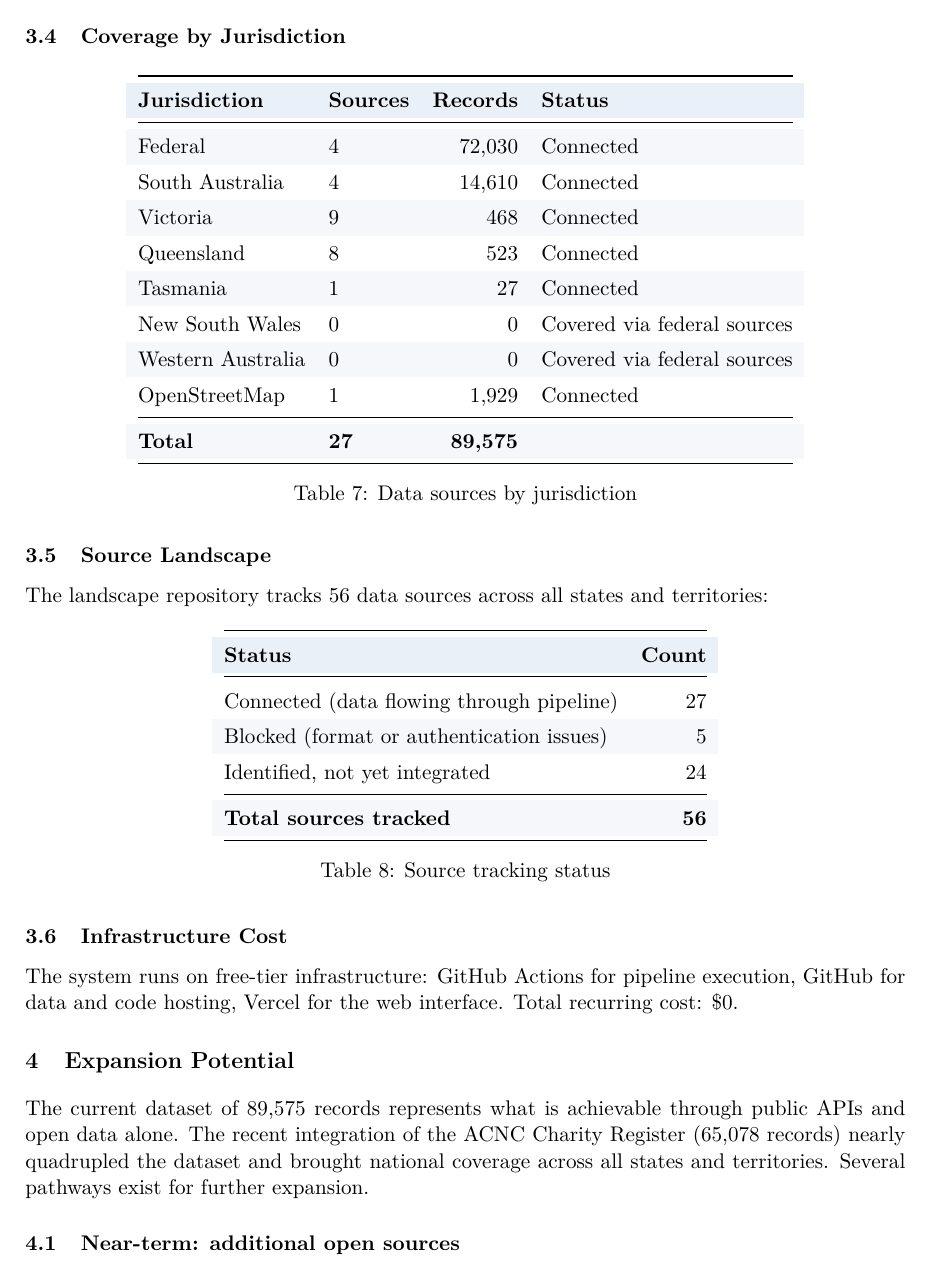
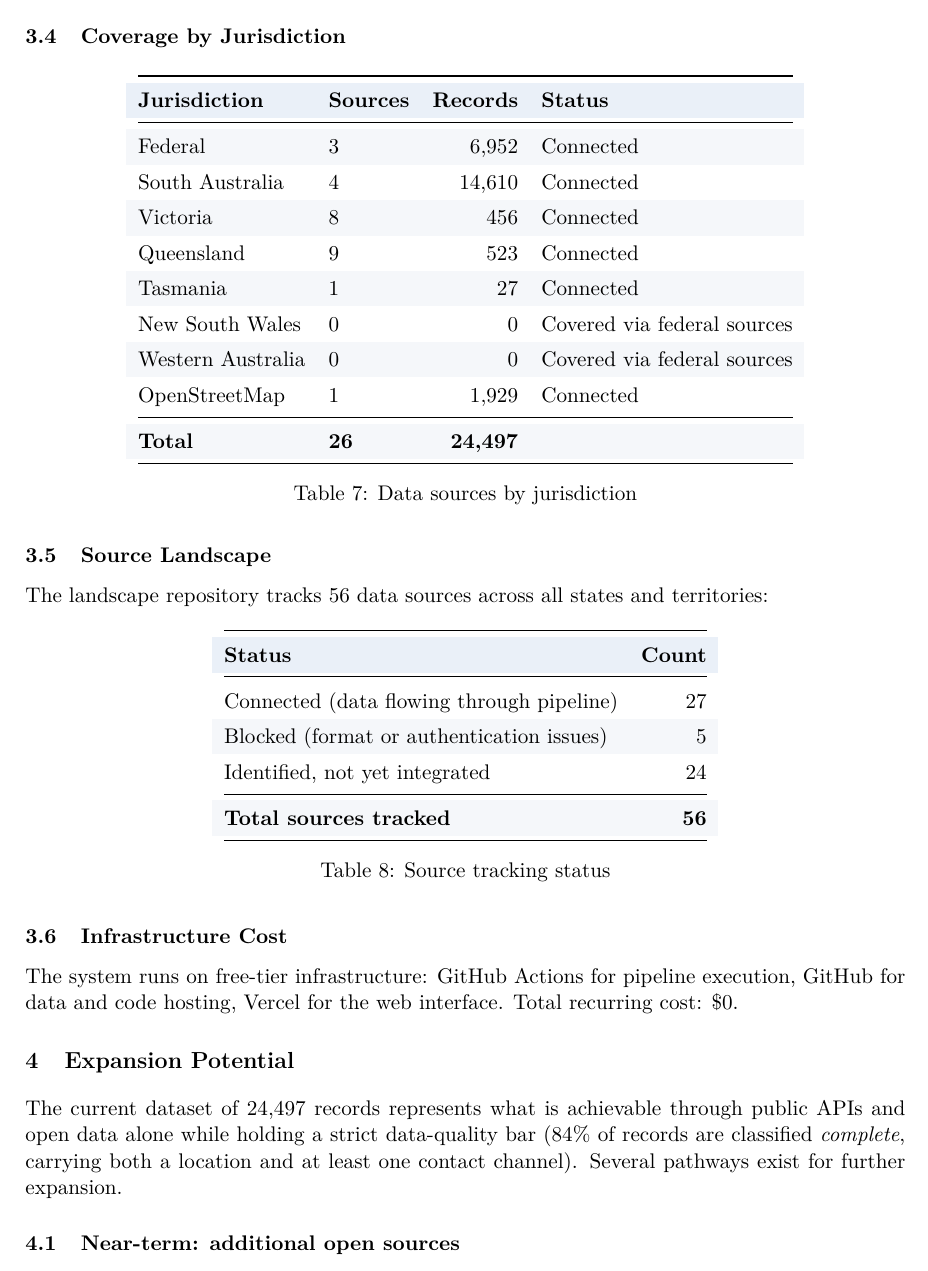
Before and after one commit to oa-sa/landscape, a LaTeX paper (whitepaper.tex): part of page 8 of 12 before the commit and part of page 9 of 13 after it, cut so that both start at the same text. Compiled offline with pdfLaTeX.

Commit message:
Reflect ACNC removal in landscape and white paper
The ACNC register was briefly integrated (65,078 records) and then removed:
a registered charity is not an active service, the records carry no phone,
email, coordinates or opening hours, descriptions are boilerplate, and
umbrella-entity duplicates are pervasive.

- tracker.csv: mark fed_acnc_charities status=excluded with reasoning
- whitepaper.tex: rewrite ACNC section to document the exclusion decision
  and flag the AIS Programs dataset as a more promising future candidate
- whitepaper.tex: update dataset totals from 89,575 to 24,497 records
  (26 sources; 84% complete, 16% partial, 0.3% minimal)
- whitepaper.tex: update coverage-by-jurisdiction table

The build-pdf workflow will rebuild oasa-whitepaper.pdf and republish it
to the browse repo automatically.

```diff
--- a/whitepaper.tex
+++ b/whitepaper.tex
@@ -311,16 +315,16 @@ Web interface & \url{https://oa-sa.vercel.app} \\
 \toprule
 \rowcolor{headerbg} \theadstyle{Jurisdiction} & \theadstyle{Sources} & \theadstyle{Records} & \theadstyle{Status} \\
 \midrule
-Federal & 4 & 72,030 & Connected \\
+Federal & 3 & 6,952 & Connected \\
 South Australia & 4 & 14,610 & Connected \\
-Victoria & 9 & 468 & Connected \\
-Queensland & 8 & 523 & Connected \\
+Victoria & 8 & 456 & Connected \\
+Queensland & 9 & 523 & Connected \\
 Tasmania & 1 & 27 & Connected \\
 New South Wales & 0 & 0 & Covered via federal sources \\
 Western Australia & 0 & 0 & Covered via federal sources \\
 OpenStreetMap & 1 & 1,929 & Connected \\
 \midrule
-\textbf{Total} & \textbf{27} & \textbf{89,575} & \\
+\textbf{Total} & \textbf{26} & \textbf{24,497} & \\
 \bottomrule
 \end{tabular}
 \caption{Data sources by jurisdiction}
@@ -356,7 +360,7 @@ The system runs on free-tier infrastructure: GitHub Actions for pipeline executi
 
 \section{Expansion Potential}
 
-The current dataset of 89,575 records represents what is achievable through public APIs and open data alone. The recent integration of the ACNC Charity Register (65,078 records) nearly quadrupled the dataset and brought national coverage across all states and territories. Several pathways exist for further expansion.
+The current dataset of 24,497 records represents what is achievable through public APIs and open data alone while holding a strict data-quality bar (84\% of records are classified \emph{complete}, carrying both a location and at least one contact channel). Several pathways exist for further expansion.
 
 \subsection{Near-term: additional open sources}
 
```
Also changed, not shown: tracker.csv (+1 -1 lines), whitepaper.tex (18 more changed lines).
